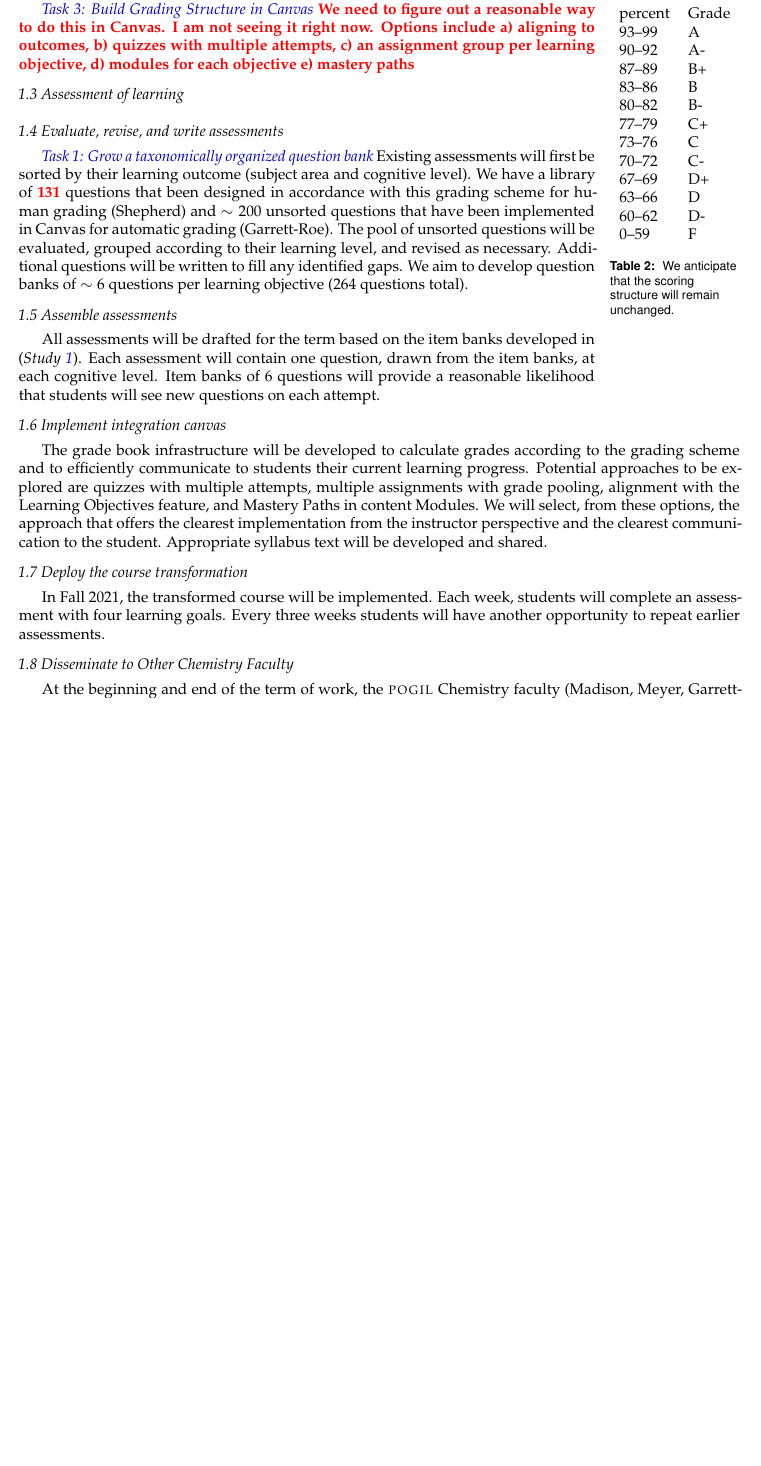
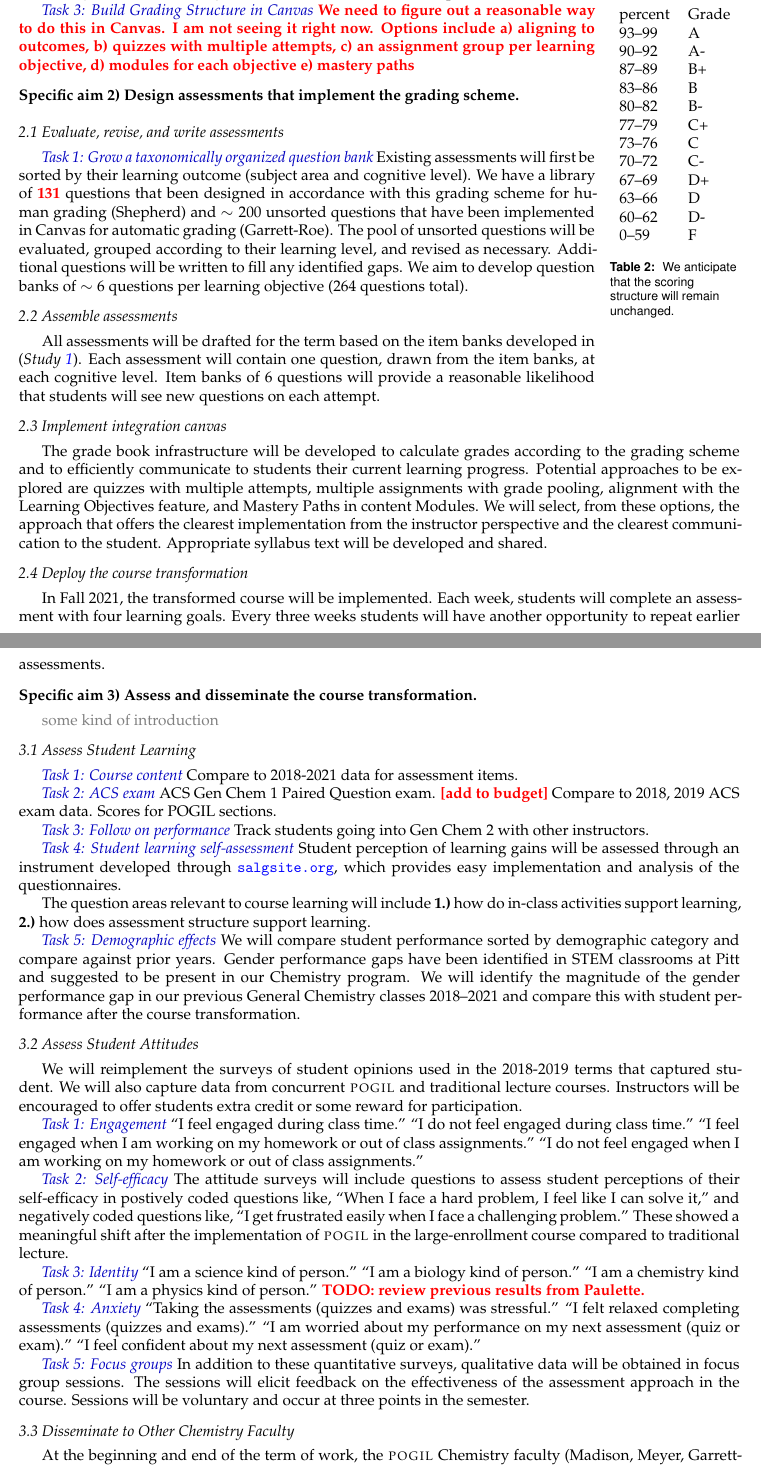
Before and after one commit to profshep/2021_db-serc_course_transformation, a LaTeX document (draft/dbserc-2021.tex): part of page 4 of 9 before the commit and two parts of pages 4 and 5 of 10 after it, the two joined at a grey line, cut so that both start at the same text, the shorter picture padded with empty space. Compiled offline with pdfLaTeX; a missing bibliography style is replaced by a similar one.

Commit message:
fix merge mangling

```diff
--- a/draft/dbserc-2021.tex
+++ b/draft/dbserc-2021.tex
@@ -140,7 +149,10 @@ We anticipate that the scoring structure will remain unchanged.}
 \subsubaim{Build Grading Structure in Canvas}
 \fixme{We need to figure out a reasonable way to do this in Canvas. I am not seeing it right now. Options include \begin{enumerate*}[label=\textbf{\alph*)}]\item aligning to outcomes, \item quizzes with multiple attempts, \item an assignment group per learning objective, \item modules for each objective \item mastery paths\end{enumerate*}}
 
-\subaim{Assessment of learning}
+%
+% AIM Implementation
+%
+\aim{aim:implement}
 
 \subaim{Evaluate, revise, and write assessments}
 \subsubaim{Grow a taxonomically organized question bank}\label{ssa:question_bank} Existing assessments will first be sorted by their learning outcome (subject area and cognitive level). We have a library of \fixme{131} questions that been designed in accordance with this grading scheme for human grading (Shepherd) and $\sim200$ unsorted questions that have been implemented in Canvas for automatic grading (Garrett-Roe). The pool of unsorted questions will be evaluated, grouped according to their learning level, and revised as necessary. Additional questions will be written to fill any identified gaps. We aim to develop question banks of $\sim6$ questions per learning objective (264 questions total).
@@ -157,6 +169,53 @@ The grade book infrastructure will be developed to calculate grades according to
 
 \subaim{Deploy the course transformation}
 In Fall 2021, the transformed course will be implemented. Each week, students will complete an assessment with four learning goals. Every three weeks students will have another opportunity to repeat earlier assessments.
+
+
+
+%
+% AIM Assess and disseminate
+%
+\aim{aim:assess}
+\oldtext{some kind of introduction}
+
+\subaim{Assess Student Learning}
+
+\subsubaim{Course content} Compare to 2018-2021 data for assessment items.
+
+\subsubaim{ACS exam} ACS Gen Chem 1 Paired Question exam. \fixme{[add to budget]} Compare to 2018, 2019 ACS exam data. Scores for POGIL sections.
+
+\subsubaim{Follow on performance} Track students going into Gen Chem 2 with other instructors.
+
+%http://chemexams.chem.iastate.edu/instructors/assessment-materials/exams
+\subsubaim{Student learning self-assessment}
+Student perception of learning gains will be assessed through an instrument developed through \url{salgsite.org}, which provides easy implementation and analysis of the questionnaires.
+
+The question areas relevant to course learning will include
+\begin{enumerate*}[label=\textbf{\arabic*.)}]
+  \item how do in-class activities support learning,
+\item how does assessment structure support learning.
+\end{enumerate*}
+
+\subsubaim{Demographic effects} We will compare student performance sorted by demographic category and compare against prior years. Gender performance gaps have been identified in STEM classrooms at Pitt and suggested to be present in our Chemistry program. We will identify the magnitude of the gender performance gap in our previous General Chemistry classes 2018--2021 and compare this with student performance after the course transformation.
+
+\subaim{Assess Student Attitudes}
+We will reimplement the surveys of student opinions used in the 2018-2019 terms that captured student.
+We will also capture data from concurrent \pogil and traditional lecture courses. Instructors will be encouraged to offer students extra credit or some reward for participation.
+
+\subsubaim{Engagement}
+``I feel engaged during class time.'' ``I do not feel engaged during class time.'' ``I feel engaged when I am working on my homework or out of class assignments.'' ``I do not feel engaged when I am working on my homework or out of class assignments.''
+
+
+\subsubaim{Self-efficacy}
+The attitude surveys will include questions to assess student perceptions of their self-efficacy in postively coded questions like, ``When I face a hard problem, I feel like I can solve it,'' and negatively coded questions like, ``I get frustrated easily when I face a challenging problem.'' These showed a meaningful shift after the implementation of \pogil  in the large-enrollment course compared to traditional lecture.
+
+\subsubaim{Identity}
+``I am a science kind of person.'' ``I am a biology kind of person.'' ``I am a chemistry kind of person.'' ``I am a physics kind of person.'' \fixme{TODO: review previous results from Paulette.}
+
+\subsubaim{Anxiety}
+``Taking the assessments (quizzes and exams) was stressful.'' ``I felt relaxed completing assessments (quizzes and exams).'' ``I am worried about my performance on my next assessment (quiz or exam).'' ``I feel confident about my next assessment (quiz or exam).''
+
+\subsubaim{Focus groups} In addition to these quantitative surveys, qualitative data will be obtained in focus group sessions. The sessions will elicit feedback on the effectiveness of the assessment approach in the course. Sessions will be voluntary and occur at three points in the semester.
 
 \subaim{Disseminate to Other Chemistry Faculty}
 %\subaim{Feedback from \pogil faculty}
```
Also changed, not shown: draft/dbserc-2021.pdf, draft/dbserc-2021.tex (13 more changed lines).
